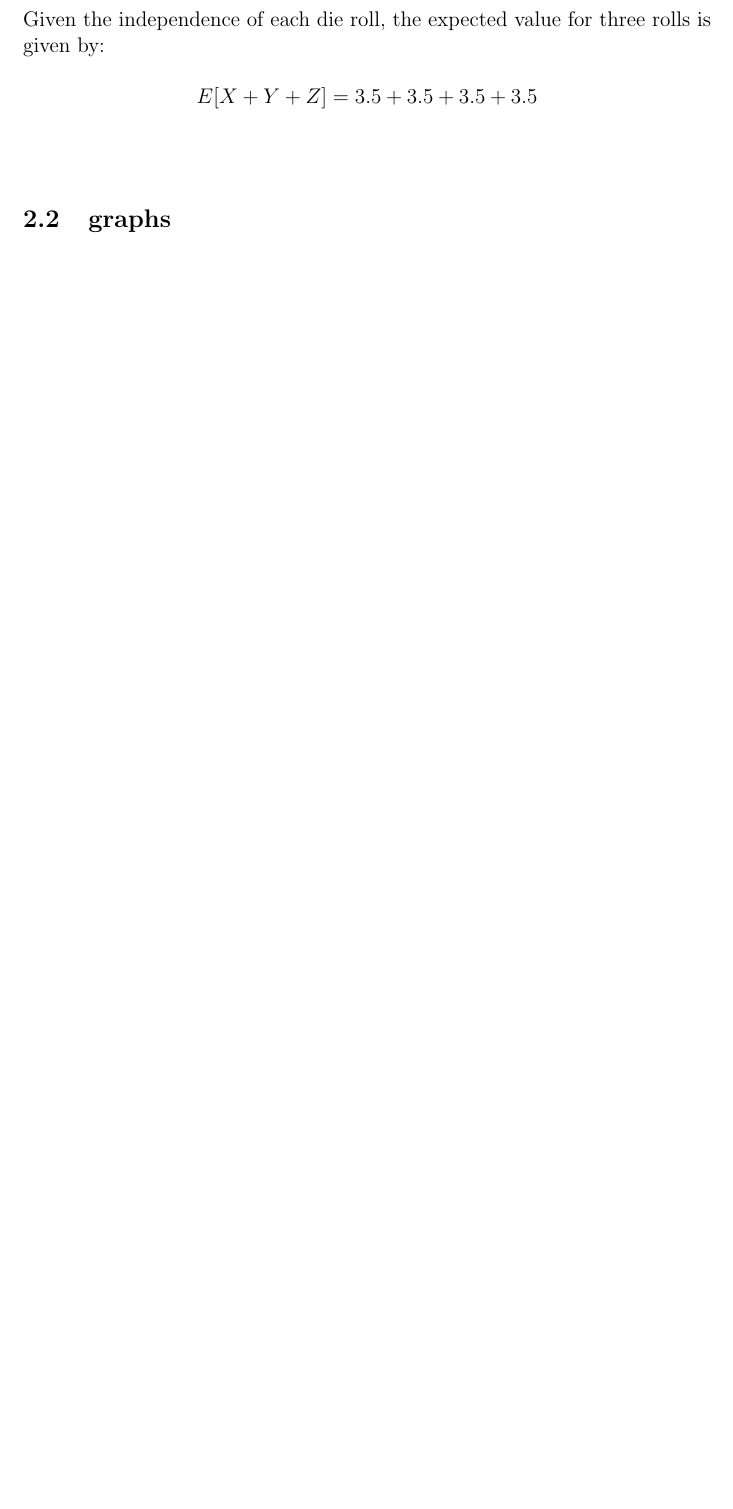
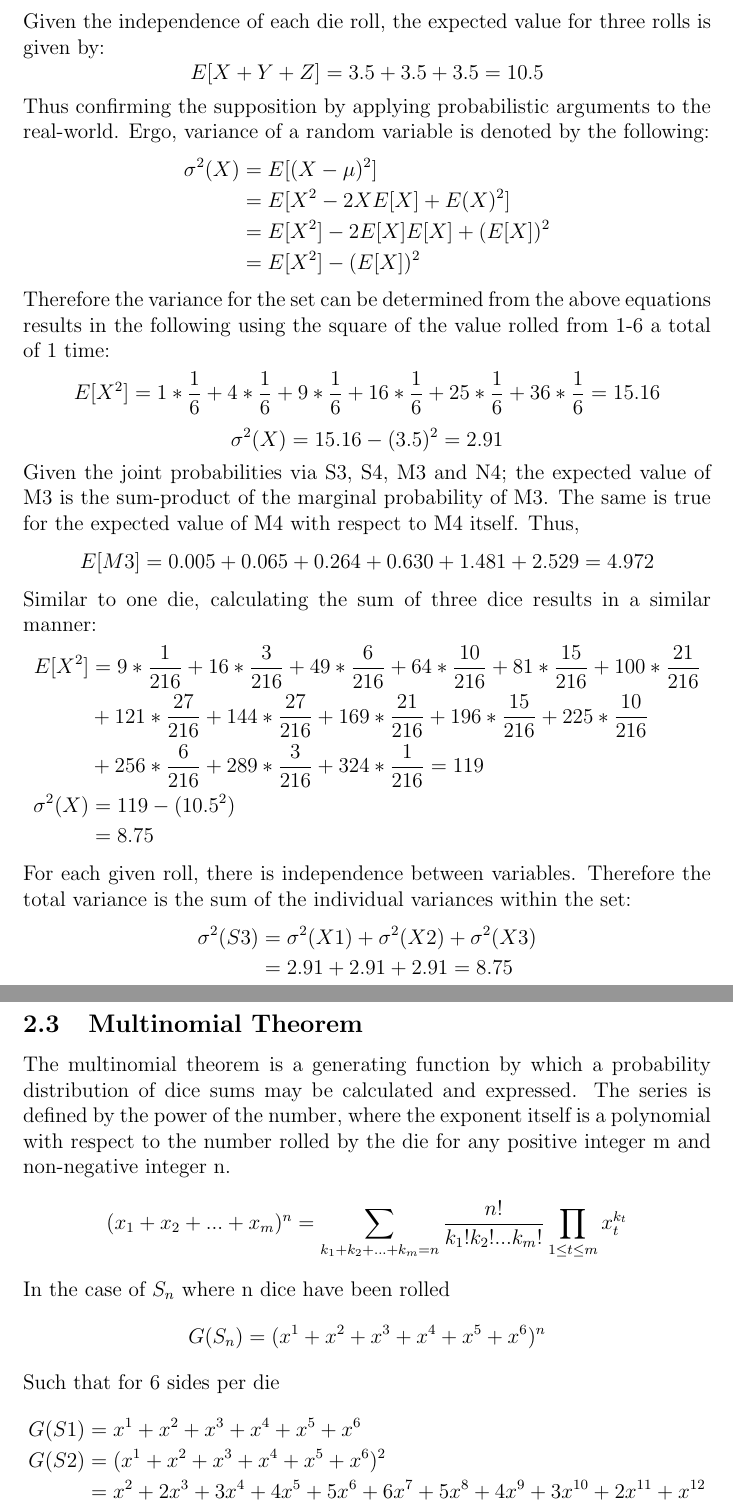
Before and after one commit to oflynned/Dice-LaTeX, a LaTeX document (st2004.tex): part of page 5 of 7 before the commit and two parts of pages 5 and 6 of 8 after it, the two joined at a grey line, cut so that both start at the same text, the shorter picture padded with empty space. Compiled offline with pdfLaTeX.

Commit message:
added more to section and included more about multinomial theorem

```diff
--- a/st2004.tex
+++ b/st2004.tex
@@ -80,2 +72,0 @@ $$E[X+Y+Z]=E[X]+E[Y]+E[Z]$$\\
-Given the independence of each die roll, the expected value for three rolls is given by:\\
-$$E[X+Y+Z]=3.5+3.5+3.5+3.5$$\\
@@ -82,2 +78,39 @@ $$E[X+Y+Z]=3.5+3.5+3.5+3.5$$\\
+Given the independence of each die roll, the expected value for three rolls is given by:
+$$E[X+Y+Z]=3.5+3.5+3.5=10.5$$
+Thus confirming the supposition by applying probabilistic arguments to the real-world. Ergo, variance of a random variable is denoted by the following:
+\begin{align*}
+\sigma^2(X)&=E[(X-\mu)^2]\\
+&=E[X^2-2XE[X]+E(X)^2]\\
+&=E[X^2]-2E[X]E[X]+(E[X])^2\\
+&=E[X^2]-(E[X])^2
+\end{align*}
+Therefore the variance for the set can be determined from the above equations results in the following using the square of the value rolled from 1-6 a total of 1 time:
+$$E[X^2]=1*\frac{1}{6}+4*\frac{1}{6}+9*\frac{1}{6}+16*\frac{1}{6}+25*\frac{1}{6}+36*\frac{1}{6}=15.16$$
+$$\sigma^2(X)=15.16-(3.5)^2=2.91$$
+Given the joint probabilities via S3, S4, M3 and N4; the expected value of M3 is the sum-product of the marginal probability of M3. The same is true for the expected value of M4 with respect to M4 itself. Thus,
+$$E[M3]=0.005+0.065+0.264+0.630+1.481+2.529=4.972$$
+Similar to one die, calculating the sum of three dice results in a similar manner:
+\begin{align*}
+E[X^2]&=9*\frac{1}{216}+16*\frac{3}{216}+49*\frac{6}{216}+64*\frac{10}{216}+81*\frac{15}{216}+100*\frac{21}{216}\\&+121*\frac{27}{216}+144*\frac{27}{216}+169*\frac{21}{216}+196*\frac{15}{216}+225*\frac{10}{216}\\&+256*\frac{6}{216}+289*\frac{3}{216}+324*\frac{1}{216} = 119\\
+\sigma^2(X)&=119-(10.5^2)\\
+&=8.75
+\end{align*}
+For each given roll, there is independence between variables. Therefore the total variance is the sum of the individual variances within the set:
+\begin{align*}
+\sigma^2(S3)&=\sigma^2(X1)+\sigma^2(X2)+\sigma^2(X3)\\
+&=2.91+2.91+2.91=8.75
+\end{align*}
 
-\subsection{graphs}
+\subsection{Graphs}
+
+\subsection{Multinomial Theorem}
+The multinomial theorem is a generating function by which a probability distribution of dice sums may be calculated and expressed. The series is defined by the power of the number, where the exponent itself is a polynomial with respect to the number rolled by the die for any positive integer m and non-negative integer n.
+$$(x_1+x_2+...+x_m)^n=\sum_{k_1+k_2+...+k_m=n}{}\frac{n!}{k_1!k_2!...k_m!}\prod_{1\leq t\leq m}^{}x_{t}^{k_t}$$
+In the case of $S_n$ where n dice have been rolled
+$$G(S_n)=(x^1+x^2+x^3+x^4+x^5+x^6)^n$$
+Such that for 6 sides per die
+\begin{align*}
+G(S1)&=x^1+x^2+x^3+x^4+x^5+x^6\\
+G(S2)&=(x^1+x^2+x^3+x^4+x^5+x^6)^2\\
+&=x^2+2x^3+3x^4+4x^5+5x^6+6x^7+5x^8+4x^9+3x^{10}+2x^{11}+x^{12}
+\end{align*}
```
Also changed, not shown: st2004.pdf, st2004.tex (23 more changed lines), 4 other files.
